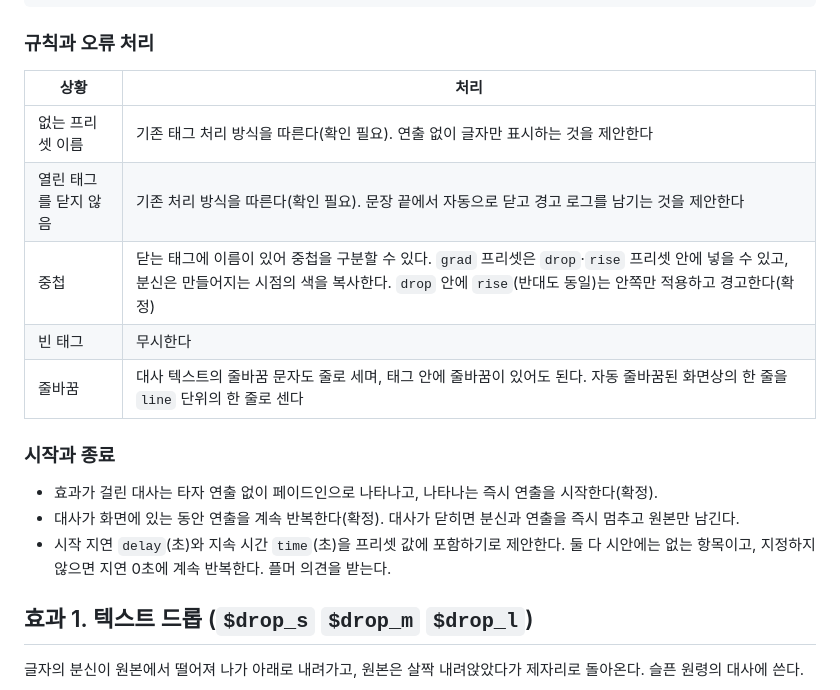
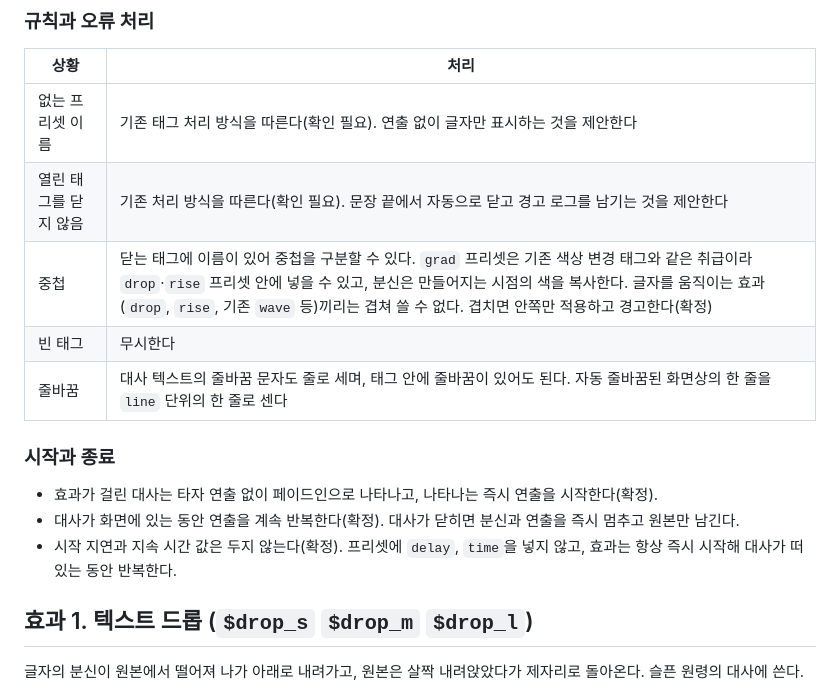
Before and after one commit to jyc9503/web1, a Markdown page: text-fx/spec.md, the part around one of its changes. Drawn GitHub-style.

```diff
--- a/text-fx/spec.md
+++ b/text-fx/spec.md
@@ -66,7 +66,7 @@ s·m·l 값은 모두 확정이다. 이름과 규격 체계가 기존 프리셋
 | --- | --- |
 | 없는 프리셋 이름 | 기존 태그 처리 방식을 따른다(확인 필요). 연출 없이 글자만 표시하는 것을 제안한다 |
 | 열린 태그를 닫지 않음 | 기존 처리 방식을 따른다(확인 필요). 문장 끝에서 자동으로 닫고 경고 로그를 남기는 것을 제안한다 |
-| 중첩 | 닫는 태그에 이름이 있어 중첩을 구분할 수 있다. `grad` 프리셋은 `drop`·`rise` 프리셋 안에 넣을 수 있고, 분신은 만들어지는 시점의 색을 복사한다. `drop` 안에 `rise`(반대도 동일)는 안쪽만 적용하고 경고한다(확정) |
+| 중첩 | 닫는 태그에 이름이 있어 중첩을 구분할 수 있다. `grad` 프리셋은 기존 색상 변경 태그와 같은 취급이라 `drop`·`rise` 프리셋 안에 넣을 수 있고, 분신은 만들어지는 시점의 색을 복사한다. 글자를 움직이는 효과(`drop`, `rise`, 기존 `wave` 등)끼리는 겹쳐 쓸 수 없다. 겹치면 안쪽만 적용하고 경고한다(확정) |
 | 빈 태그 | 무시한다 |
 | 줄바꿈 | 대사 텍스트의 줄바꿈 문자도 줄로 세며, 태그 안에 줄바꿈이 있어도 된다. 자동 줄바꿈된 화면상의 한 줄을 `line` 단위의 한 줄로 센다 |
 
@@ -74,7 +74,7 @@ s·m·l 값은 모두 확정이다. 이름과 규격 체계가 기존 프리셋
 
 - 효과가 걸린 대사는 타자 연출 없이 페이드인으로 나타나고, 나타나는 즉시 연출을 시작한다(확정).
 - 대사가 화면에 있는 동안 연출을 계속 반복한다(확정). 대사가 닫히면 분신과 연출을 즉시 멈추고 원본만 남긴다.
-- 시작 지연 `delay`(초)와 지속 시간 `time`(초)을 프리셋 값에 포함하기로 제안한다. 둘 다 시안에는 없는 항목이고, 지정하지 않으면 지연 0초에 계속 반복한다. 플머 의견을 받는다.
+- 시작 지연과 지속 시간 값은 두지 않는다(확정). 프리셋에 `delay`, `time`을 넣지 않고, 효과는 항상 즉시 시작해 대사가 떠 있는 동안 반복한다.
 
 ## 효과 1. 텍스트 드롭 (`$drop_s` `$drop_m` `$drop_l`)
 
```
Also changed, not shown: other parts of text-fx/spec.md (+7 -14 lines).
